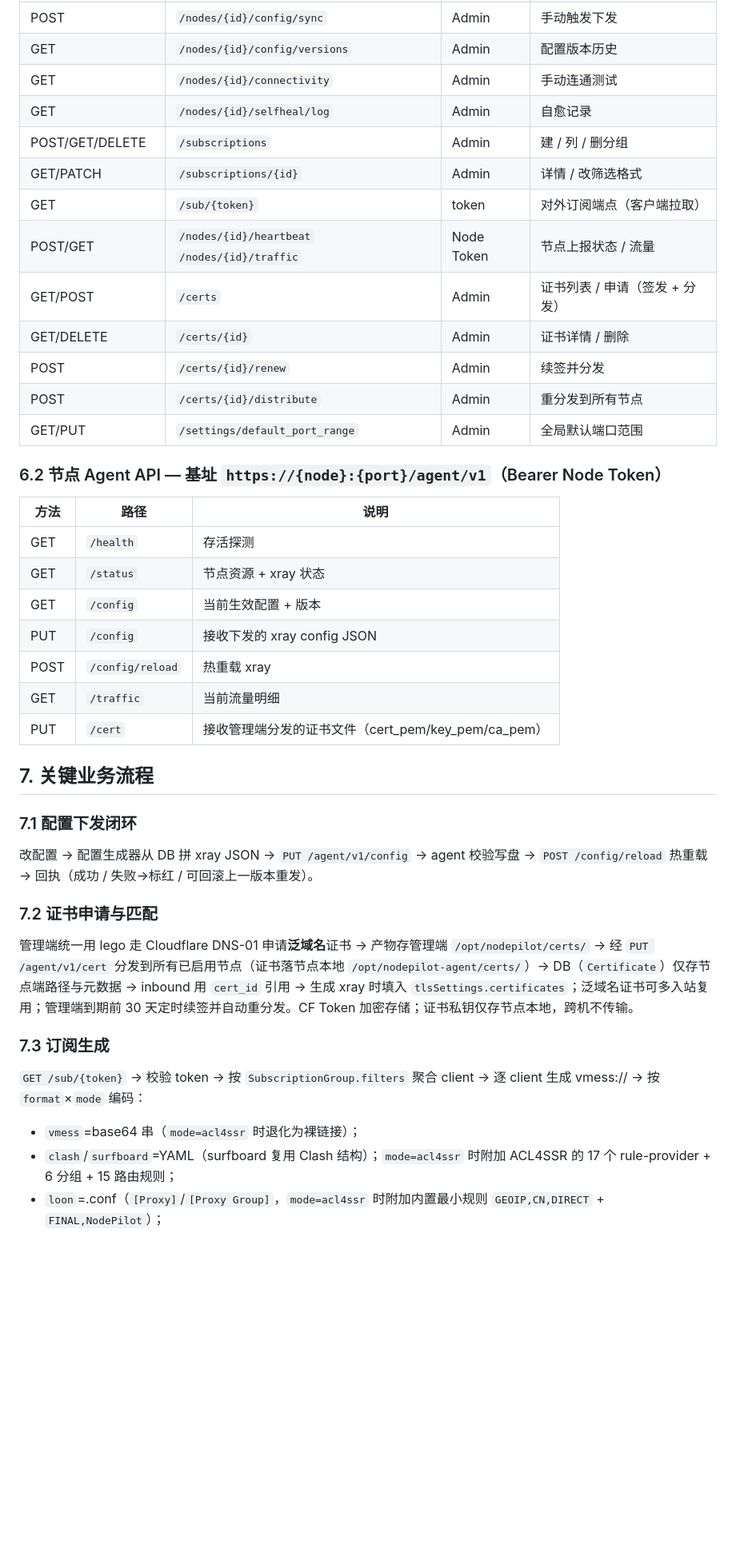
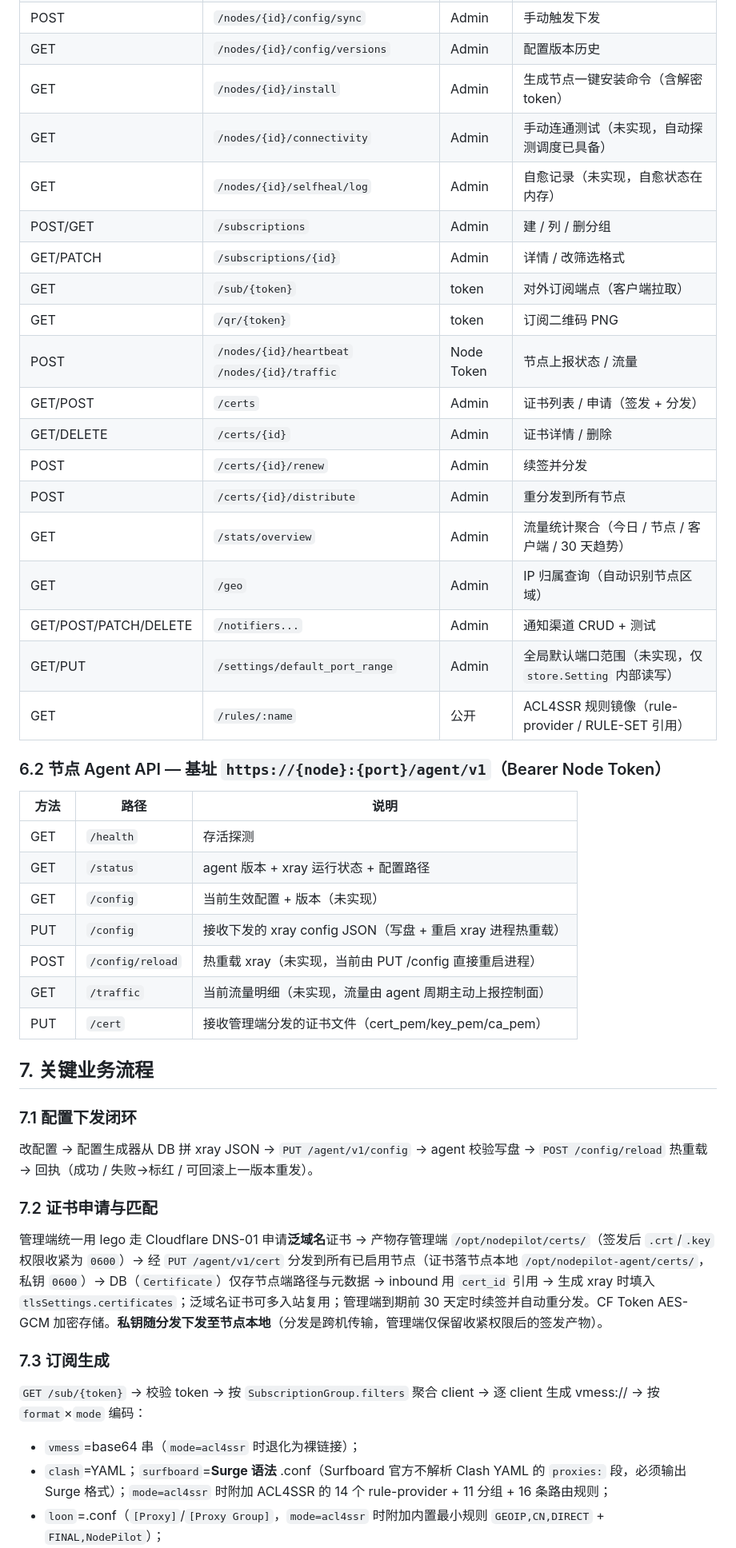
Before and after one commit to lgpay/nodepilot, a Markdown page: REQUIREMENTS.md, the part around one of its changes. Shown at 80% size. GitHub-like rendering; blank space fills up the shorter version.

```diff
--- a/REQUIREMENTS.md
+++ b/REQUIREMENTS.md
@@ -175,28 +180,34 @@ Setting(key="default_port_range", value="10000-65535")
 | PUT/DELETE | `/clients/{id}` | Admin | 改 / 删用户 |
 | POST | `/nodes/{id}/config/sync` | Admin | 手动触发下发 |
 | GET | `/nodes/{id}/config/versions` | Admin | 配置版本历史 |
-| GET | `/nodes/{id}/connectivity` | Admin | 手动连通测试 |
-| GET | `/nodes/{id}/selfheal/log` | Admin | 自愈记录 |
-| POST/GET/DELETE | `/subscriptions` | Admin | 建 / 列 / 删分组 |
+| GET | `/nodes/{id}/install` | Admin | 生成节点一键安装命令（含解密 token） |
+| GET | `/nodes/{id}/connectivity` | Admin | 手动连通测试（未实现，自动探测调度已具备） |
+| GET | `/nodes/{id}/selfheal/log` | Admin | 自愈记录（未实现，自愈状态在内存） |
+| POST/GET | `/subscriptions` | Admin | 建 / 列 / 删分组 |
 | GET/PATCH | `/subscriptions/{id}` | Admin | 详情 / 改筛选格式 |
 | GET | `/sub/{token}` | token | 对外订阅端点（客户端拉取） |
-| POST/GET | `/nodes/{id}/heartbeat` `/nodes/{id}/traffic` | Node Token | 节点上报状态 / 流量 |
+| GET | `/qr/{token}` | token | 订阅二维码 PNG |
+| POST | `/nodes/{id}/heartbeat` `/nodes/{id}/traffic` | Node Token | 节点上报状态 / 流量 |
 | GET/POST | `/certs` | Admin | 证书列表 / 申请（签发 + 分发） |
 | GET/DELETE | `/certs/{id}` | Admin | 证书详情 / 删除 |
 | POST | `/certs/{id}/renew` | Admin | 续签并分发 |
 | POST | `/certs/{id}/distribute` | Admin | 重分发到所有节点 |
-| GET/PUT | `/settings/default_port_range` | Admin | 全局默认端口范围 |
+| GET | `/stats/overview` | Admin | 流量统计聚合（今日 / 节点 / 客户端 / 30 天趋势） |
+| GET | `/geo` | Admin | IP 归属查询（自动识别节点区域） |
+| GET/POST/PATCH/DELETE | `/notifiers...` | Admin | 通知渠道 CRUD + 测试 |
+| GET/PUT | `/settings/default_port_range` | Admin | 全局默认端口范围（未实现，仅 `store.Setting` 内部读写） |
+| GET | `/rules/:name` | 公开 | ACL4SSR 规则镜像（rule-provider / RULE-SET 引用） |
 
 ### 6.2 节点 Agent API — 基址 `https://{node}:{port}/agent/v1`（Bearer Node Token）
 
 | 方法 | 路径 | 说明 |
 |------|------|------|
 | GET | `/health` | 存活探测 |
-| GET | `/status` | 节点资源 + xray 状态 |
-| GET | `/config` | 当前生效配置 + 版本 |
-| PUT | `/config` | 接收下发的 xray config JSON |
-| POST | `/config/reload` | 热重载 xray |
-| GET | `/traffic` | 当前流量明细 |
+| GET | `/status` | agent 版本 + xray 运行状态 + 配置路径 |
+| GET | `/config` | 当前生效配置 + 版本（未实现） |
+| PUT | `/config` | 接收下发的 xray config JSON（写盘 + 重启 xray 进程热重载） |
+| POST | `/config/reload` | 热重载 xray（未实现，当前由 PUT /config 直接重启进程） |
+| GET | `/traffic` | 当前流量明细（未实现，流量由 agent 周期主动上报控制面） |
 | PUT | `/cert` | 接收管理端分发的证书文件（cert_pem/key_pem/ca_pem） |
 
 ## 7. 关键业务流程
@@ -205,12 +216,12 @@ Setting(key="default_port_range", value="10000-65535")
 改配置 → 配置生成器从 DB 拼 xray JSON → `PUT /agent/v1/config` → agent 校验写盘 → `POST /config/reload` 热重载 → 回执（成功 / 失败→标红 / 可回滚上一版本重发）。
 
 ### 7.2 证书申请与匹配
-管理端统一用 lego 走 Cloudflare DNS-01 申请**泛域名**证书 → 产物存管理端 `/opt/nodepilot/certs/` → 经 `PUT /agent/v1/cert` 分发到所有已启用节点（证书落节点本地 `/opt/nodepilot-agent/certs/`）→ DB（`Certificate`）仅存节点端路径与元数据 → inbound 用 `cert_id` 引用 → 生成 xray 时填入 `tlsSettings.certificates`；泛域名证书可多入站复用；管理端到期前 30 天定时续签并自动重分发。CF Token 加密存储；证书私钥仅存节点本地，跨机不传输。
+管理端统一用 lego 走 Cloudflare DNS-01 申请**泛域名**证书 → 产物存管理端 `/opt/nodepilot/certs/`（签发后 `.crt`/`.key` 权限收紧为 `0600`）→ 经 `PUT /agent/v1/cert` 分发到所有已启用节点（证书落节点本地 `/opt/nodepilot-agent/certs/`，私钥 `0600`）→ DB（`Certificate`）仅存节点端路径与元数据 → inbound 用 `cert_id` 引用 → 生成 xray 时填入 `tlsSettings.certificates`；泛域名证书可多入站复用；管理端到期前 30 天定时续签并自动重分发。CF Token AES-GCM 加密存储。**私钥随分发下发至节点本地**（分发是跨机传输，管理端仅保留收紧权限后的签发产物）。
 
 ### 7.3 订阅生成
 `GET /sub/{token}` → 校验 token → 按 `SubscriptionGroup.filters` 聚合 client → 逐 client 生成 vmess:// → 按 `format`×`mode` 编码：
 - `vmess`=base64 串（`mode=acl4ssr` 时退化为裸链接）；
-- `clash`/`surfboard`=YAML（surfboard 复用 Clash 结构）；`mode=acl4ssr` 时附加 ACL4SSR 的 17 个 rule-provider + 6 分组 + 15 路由规则；
+- `clash`=YAML；`surfboard`=**Surge 语法** .conf（Surfboard 官方不解析 Clash YAML 的 `proxies:` 段，必须输出 Surge 格式）；`mode=acl4ssr` 时附加 ACL4SSR 的 14 个 rule-provider + 11 分组 + 16 条路由规则；
 - `loon`=.conf（`[Proxy]`/`[Proxy Group]`，`mode=acl4ssr` 时附加内置最小规则 `GEOIP,CN,DIRECT` + `FINAL,NodePilot`）；
 - `sip008`=JSON（`mode=acl4ssr` 退化为裸 servers）。
 订阅端口取自 client 所属 inbound 当前 `port`（自愈改端口后自动同步）；xray stats/email 键固定为 client UUID，别名仅作展示（ps）。
```
Also changed, not shown: other parts of REQUIREMENTS.md (+26 -21 lines).
